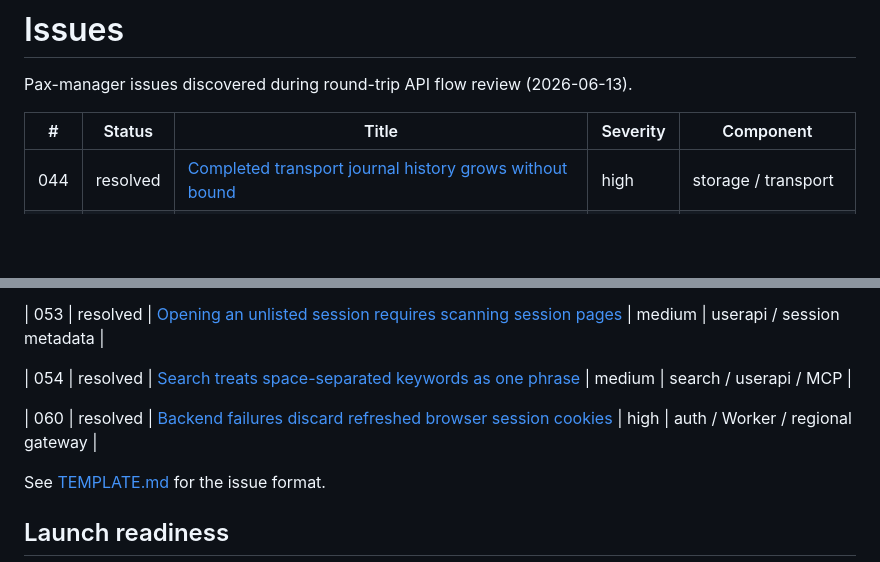
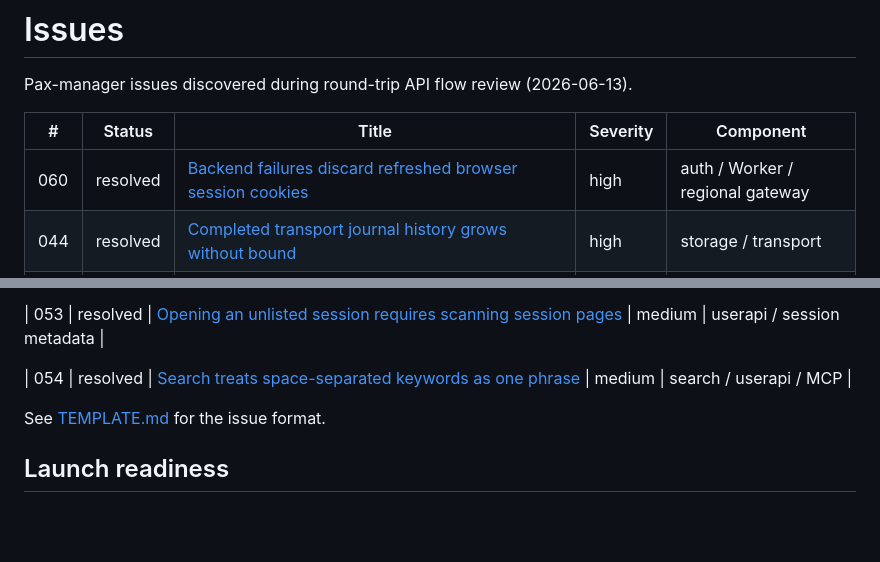
Before and after one commit to pax-beehive/pax-manager, a Markdown page: issues/README.md, 2 parts joined by grey strips. Rendered like a GitHub page; blank space fills up the shorter version.

Commit message:
Keep auth issue index compatible with Secretary fixes

```diff
--- a/issues/README.md
+++ b/issues/README.md
@@ -4,6 +4,7 @@ Pax-manager issues discovered during round-trip API flow review (2026-06-13).
 
 | #   | Status   | Title                                                                                                                                   | Severity | Component                    |
 | --- | -------- | --------------------------------------------------------------------------------------------------------------------------------------- | -------- | ---------------------------- |
+| 060 | resolved | [Backend failures discard refreshed browser session cookies](060-refreshed-session-cookie-loss.md) | high | auth / Worker / regional gateway |
 | 044 | resolved | [Completed transport journal history grows without bound](044-transport-journal-retention.md) | high | storage / transport |
 | 001 | resolved | [Agent-to-user outbound message endpoint missing](001-outbound-message-endpoint.md)                                                     | blocker  | api / mailbox                |
 | 002 | resolved | [Session auto-creation on first message](002-session-auto-creation.md)                                                                  | blocker  | session / mailbox            |
@@ -75,8 +76,6 @@ Pax-manager issues discovered during round-trip API flow review (2026-06-13).
 
 | 054 | resolved | [Search treats space-separated keywords as one phrase](054-search-multiple-keywords.md) | medium | search / userapi / MCP |
 
-| 060 | resolved | [Backend failures discard refreshed browser session cookies](060-refreshed-session-cookie-loss.md) | high | auth / Worker / regional gateway |
-
 See [TEMPLATE.md](TEMPLATE.md) for the issue format.
 
 ## Launch readiness
```
